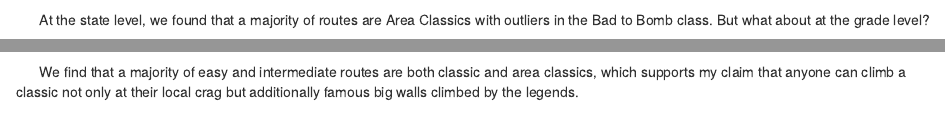
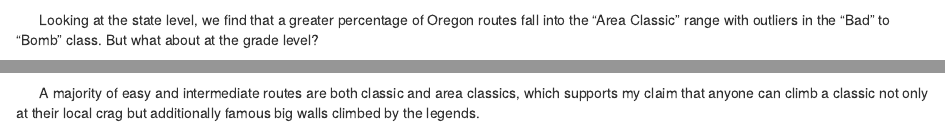
Before and after one commit to nhernandez22/MSDS_capstone, an R Markdown document (content/post/2016-12-30-hello-markdown/index.Rmd): the page in a window 1100 px wide, from 2010 px down, and a second part further down, joined at a grey line. Rendered offline with R 4.5, knitr and Pandoc, with nearby package versions; some code elsewhere in the file could not run offline.

Commit message:
update blog post

````diff
--- a/content/post/2016-12-30-hello-markdown/index.Rmd
+++ b/content/post/2016-12-30-hello-markdown/index.Rmd
@@ -175,7 +175,7 @@
   theme_tufte() +
   labs(x = "\nNumber of Votes\n", y = "\nMedian Rating\n", title = "Median Ratings vs Number of Votes by ARQI Class\n")
 ```
-      At the state level, we found that a majority of routes are Area Classics with outliers in the Bad to Bomb class. But what about at the grade level?
+      Looking at the state level, we find that a greater percentage of Oregon routes fall into the "Area Classic" range with outliers in the "Bad" to "Bomb" class. But what about at the grade level?
 ```{r, echo = FALSE}
 or_ratings %>%
   group_by(state) %>%
@@ -199,7 +199,7 @@
   annotate(x = 0.1, y = 0, geom = "text", label = "Bomb", size = 2, family = 'serif')
 ```
 
-      We find that a majority of easy and intermediate routes are both classic and area classics, which supports my claim that anyone can climb a classic not only at their local crag but additionally famous big walls climbed by the legends.
+      A majority of easy and intermediate routes are both classic and area classics, which supports my claim that anyone can climb a classic not only at their local crag but additionally famous big walls climbed by the legends.
 
 ```{r, echo = FALSE}
 or_ratings %>%
````
Also changed, not shown: content/post/2016-12-30-hello-markdown/index_files/figure-html/unnamed-chunk-10-1.png.
